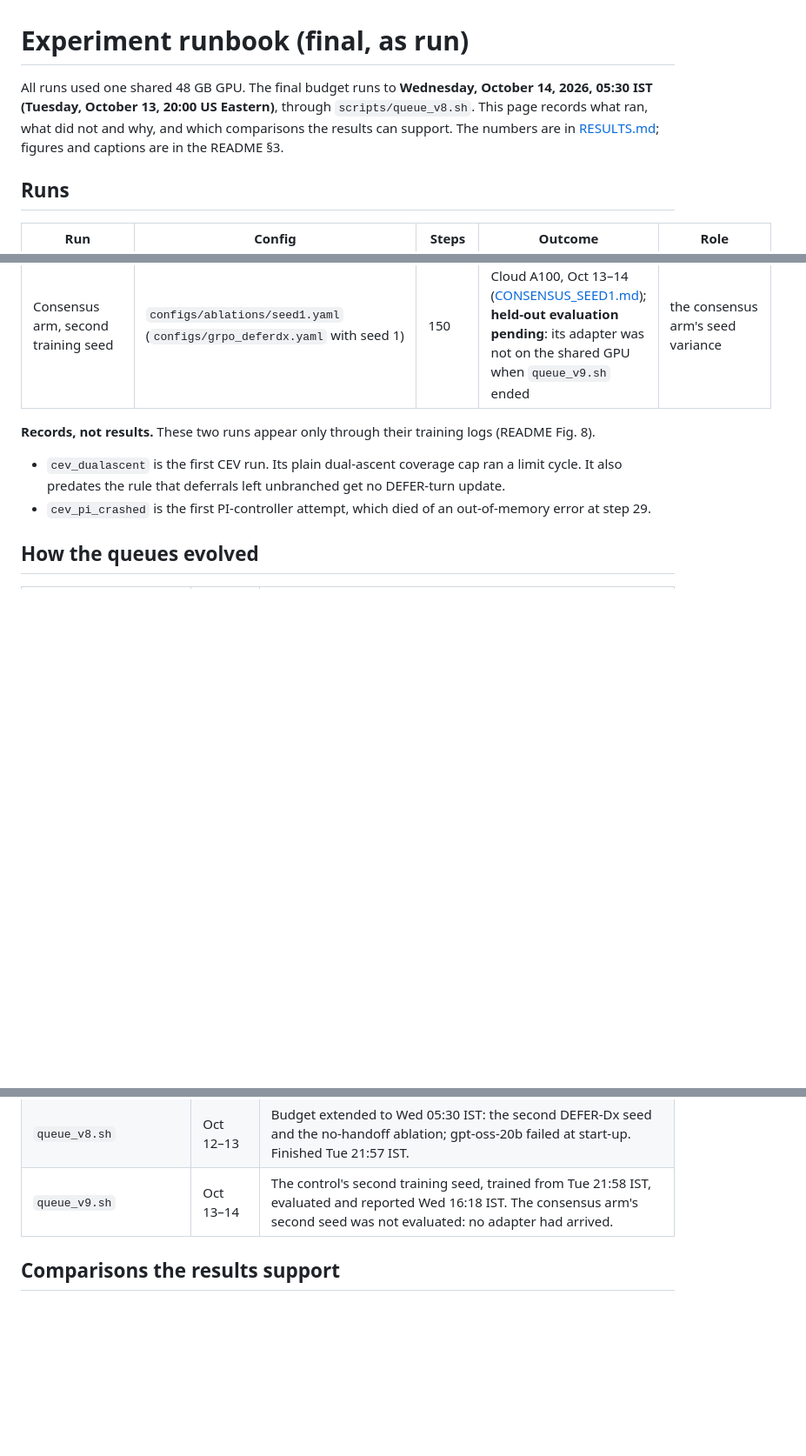
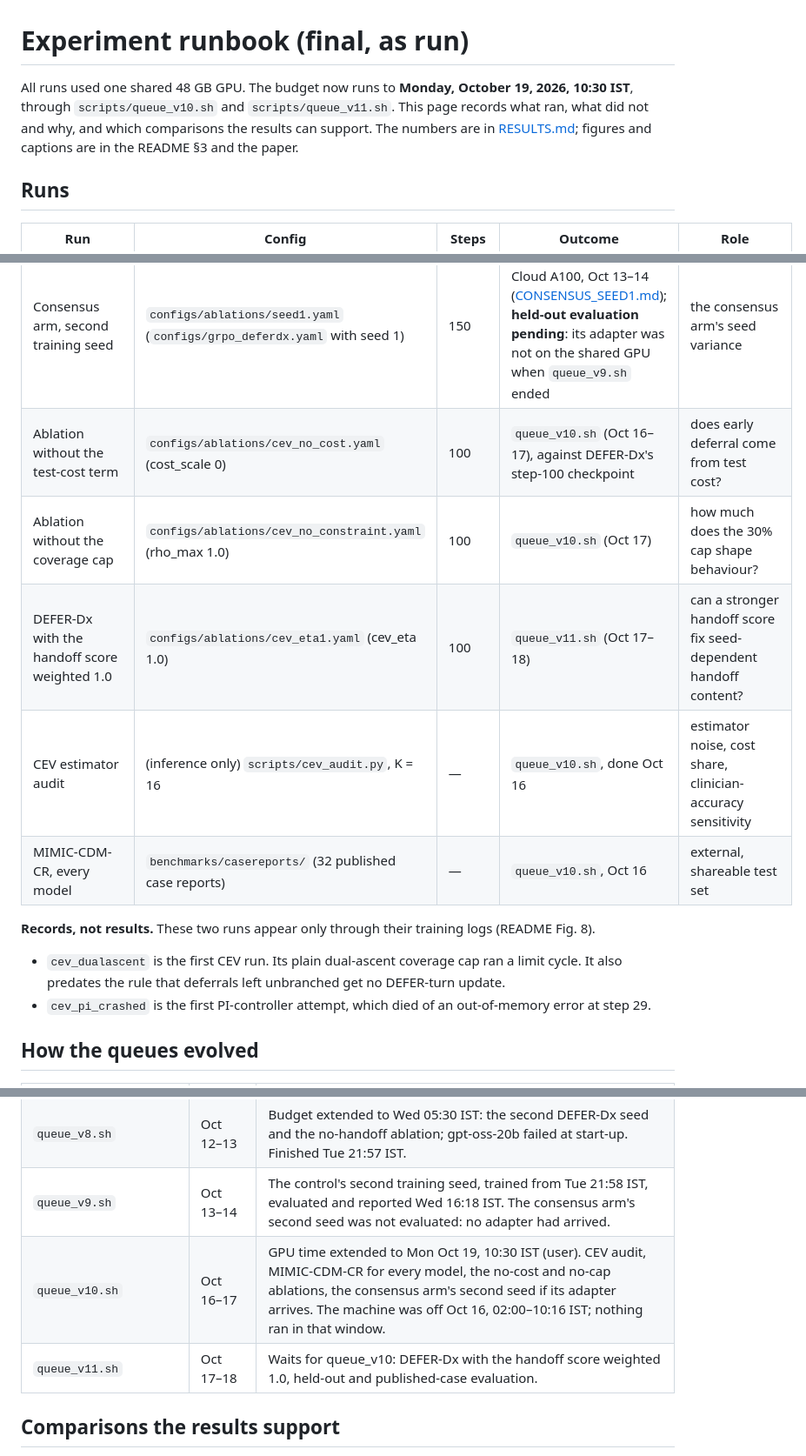
Before and after one commit to GIND123/Clinical-Agent-Stanford, a Markdown page: docs/EXPERIMENTS.md, 3 parts joined by grey strips. Shown at 87% size. Rendered like a GitHub page; blank space fills up the shorter version.

Commit message:
EXPERIMENTS: queue_v10/v11, new ablations, CEV audit and MIMIC-CDM-CR runs

```diff
--- a/docs/EXPERIMENTS.md
+++ b/docs/EXPERIMENTS.md
@@ -1,6 +1,6 @@
 # Experiment runbook (final, as run)
 
-All runs used one shared 48 GB GPU. The final budget runs to **Wednesday, October 14, 2026, 05:30 IST (Tuesday, October 13, 20:00 US Eastern)**, through `scripts/queue_v8.sh`. This page records what ran, what did not and why, and which comparisons the results can support. The numbers are in [RESULTS.md](RESULTS.md); figures and captions are in the README §3.
+All runs used one shared 48 GB GPU. The budget now runs to **Monday, October 19, 2026, 10:30 IST**, through `scripts/queue_v10.sh` and `scripts/queue_v11.sh`. This page records what ran, what did not and why, and which comparisons the results can support. The numbers are in [RESULTS.md](RESULTS.md); figures and captions are in the README §3 and the paper.
 
 ## Runs
 
@@ -19,6 +19,11 @@ All runs used one shared 48 GB GPU. The final budget runs to **Wednesday, Octobe
 | gpt-oss-20b zero-shot | (none) | (none) | **not run**: both attempts in `queue_v8.sh` failed at engine start-up (vLLM's FlashInfer kernels rejected the Blackwell GPU, "requires sm75 or higher"); an optional baseline, not retried | larger open model |
 | GRPO control, second training seed | `configs/ablations/nodefer_seed1.yaml` (seed 1, otherwise identical) | 150 | trained and evaluated (`queue_v9.sh`, Oct 13–14) | comparator seed variance; each DEFER-Dx seed against each control seed, and pooled |
 | Consensus arm, second training seed | `configs/ablations/seed1.yaml` (`configs/grpo_deferdx.yaml` with seed 1) | 150 | trained on a Lambda Cloud A100, Oct 13–14 ([CONSENSUS_SEED1.md](CONSENSUS_SEED1.md)); **held-out evaluation pending**: its adapter was not on the shared GPU when `queue_v9.sh` ended | the consensus arm's seed variance |
+| Ablation without the test-cost term | `configs/ablations/cev_no_cost.yaml` (cost_scale 0) | 100 | `queue_v10.sh` (Oct 16–17), against DEFER-Dx's step-100 checkpoint | does early deferral come from test cost? |
+| Ablation without the coverage cap | `configs/ablations/cev_no_constraint.yaml` (rho_max 1.0) | 100 | `queue_v10.sh` (Oct 17) | how much does the 30% cap shape behaviour? |
+| DEFER-Dx with the handoff score weighted 1.0 | `configs/ablations/cev_eta1.yaml` (cev_eta 1.0) | 100 | `queue_v11.sh` (Oct 17–18) | can a stronger handoff score fix seed-dependent handoff content? |
+| CEV estimator audit | (inference only) `scripts/cev_audit.py`, K = 16 | — | `queue_v10.sh`, done Oct 16 | estimator noise, cost share, clinician-accuracy sensitivity |
+| MIMIC-CDM-CR, every model | `benchmarks/casereports/` (32 published case reports) | — | `queue_v10.sh`, Oct 16 | external, shareable test set |
 
 **Records, not results.** These two runs appear only through their training logs (README Fig. 8).
 - `cev_dualascent` is the first CEV run. Its plain dual-ascent coverage cap ran a limit cycle. It also predates the rule that deferrals left unbranched get no DEFER-turn update.
@@ -37,6 +42,8 @@ All runs used one shared 48 GB GPU. The final budget runs to **Wednesday, Octobe
 | `queue_v7.sh` | Oct 10–12 | Stanford-abstract block first (DEFER-Dx, closed-world zero-shot, mask-drop), then the control, the constant-deferral ablation with the step-100 evaluation, and the dual-ascent evaluation. The second seed did not fit its deadline. |
 | `queue_v8.sh` | Oct 12–13 | Budget extended to Wed 05:30 IST: the second DEFER-Dx seed and the no-handoff ablation; gpt-oss-20b failed at start-up. Finished Tue 21:57 IST. |
 | `queue_v9.sh` | Oct 13–14 | The control's second training seed, trained from Tue 21:58 IST, evaluated and reported Wed 16:18 IST. The consensus arm's second seed was not evaluated: no adapter had arrived. |
+| `queue_v10.sh` | Oct 16–17 | GPU time extended to Mon Oct 19, 10:30 IST (user). CEV audit, MIMIC-CDM-CR for every model, the no-cost and no-cap ablations, the consensus arm's second seed if its adapter arrives. The machine was off Oct 16, 02:00–10:16 IST; nothing ran in that window. |
+| `queue_v11.sh` | Oct 17–18 | Waits for queue_v10: DEFER-Dx with the handoff score weighted 1.0, held-out and published-case evaluation. |
 
 ## Comparisons the results support
 
```
